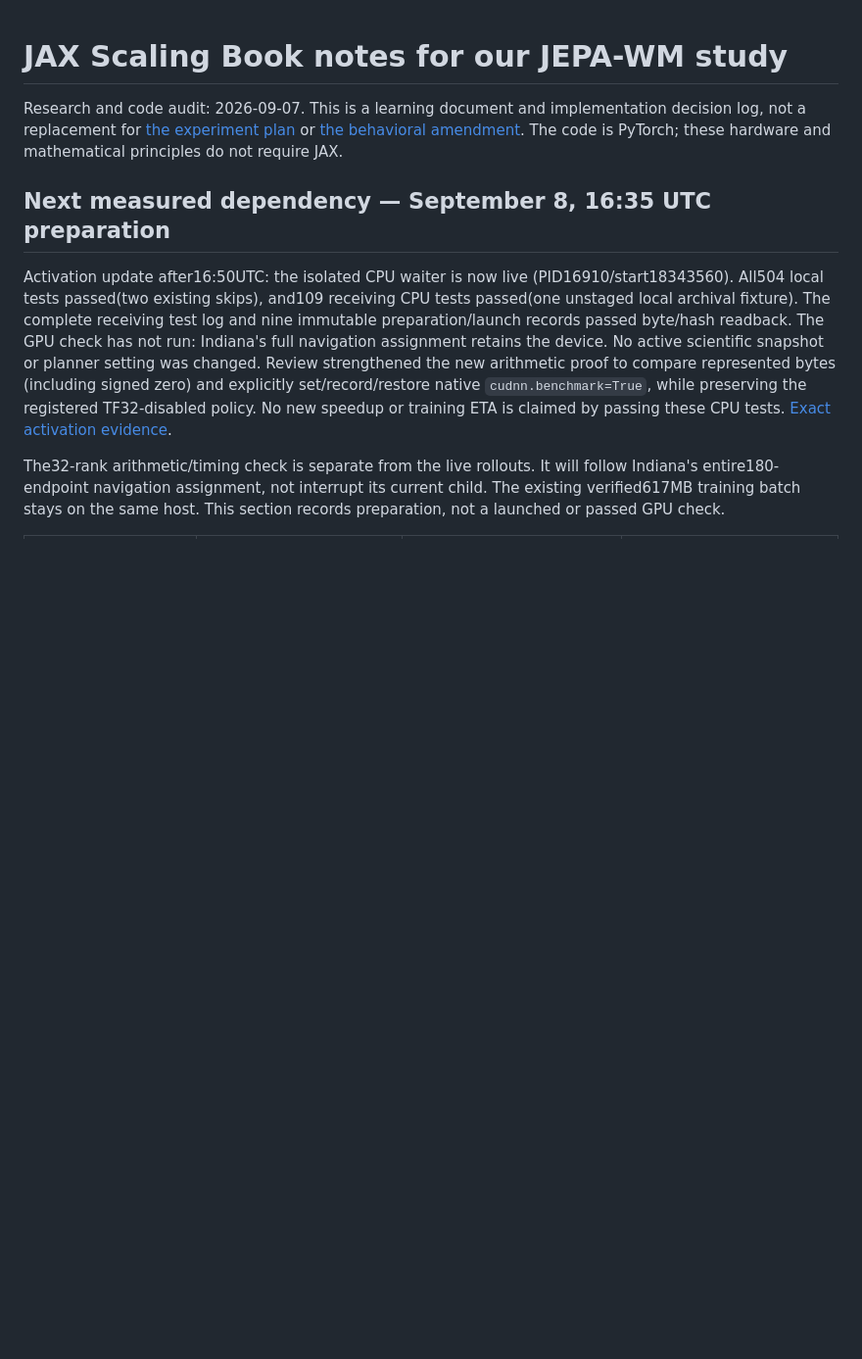
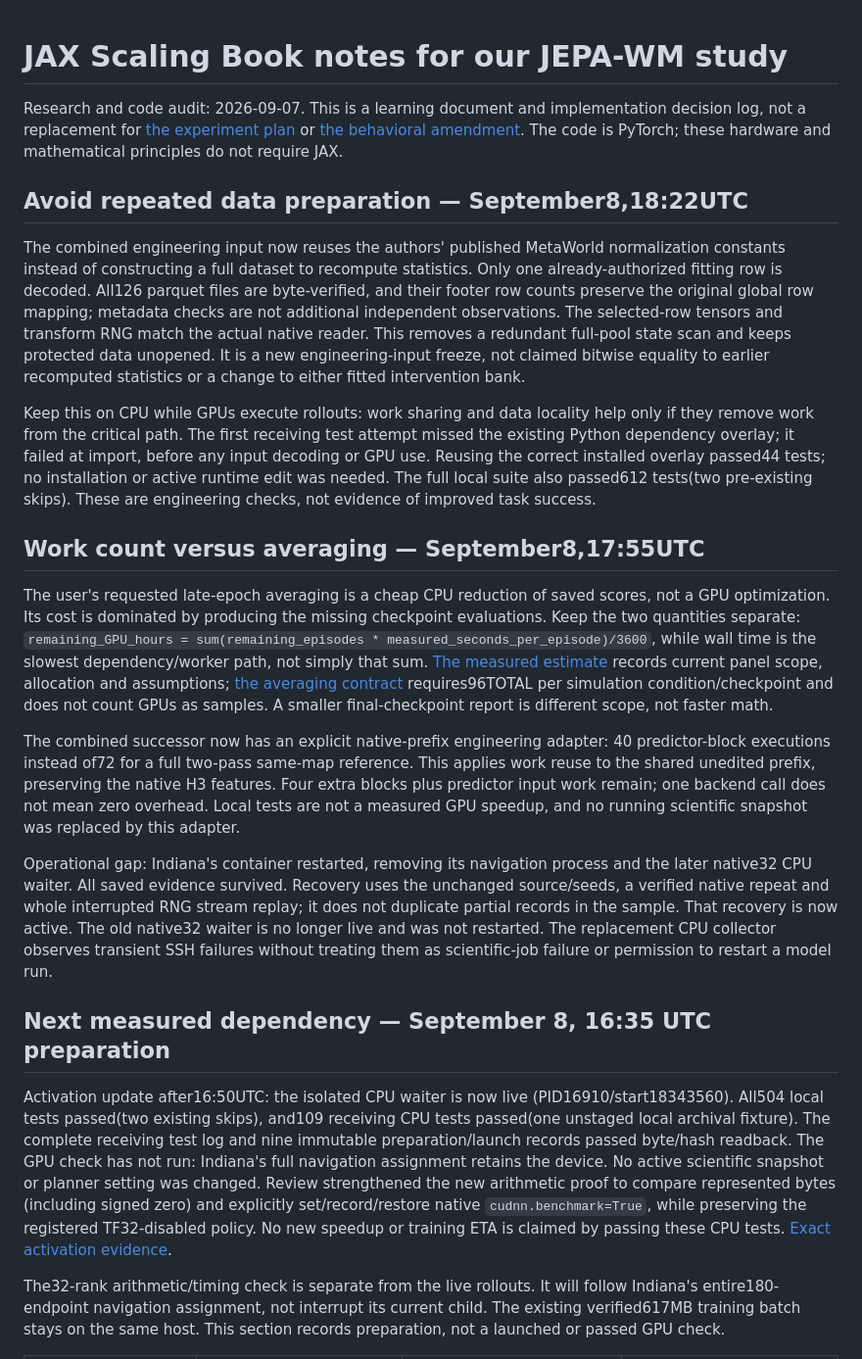
Before and after one commit to stevenybuilder/jepa_steering, a Markdown page: jax_scaling_notes.md, the part around the change. Shown at 98% size. GitHub-like rendering; blank space fills up the shorter version.

```diff
--- a/jax_scaling_notes.md
+++ b/jax_scaling_notes.md
@@ -4,6 +4,53 @@ Research and code audit: 2026-09-07. This is a learning document and implementat
 decision log, not a replacement for [the experiment plan](docs/EXPERIMENT_PLAN.md)
 or [the behavioral amendment](docs/BEHAVIORAL_EVALUATION_AMENDMENT.md).
 The code is PyTorch; these hardware and mathematical principles do not require JAX.
+
+## Avoid repeated data preparation — September8,18:22UTC
+
+The combined engineering input now reuses the authors' published MetaWorld
+normalization constants instead of constructing a full dataset to recompute
+statistics. Only one already-authorized fitting row is decoded. All126 parquet
+files are byte-verified, and their footer row counts preserve the original global
+row mapping; metadata checks are not additional independent observations.
+The selected-row tensors and transform RNG match the actual native reader.
+This removes a redundant full-pool state scan and keeps protected data unopened.
+It is a new engineering-input freeze, not claimed bitwise equality to earlier
+recomputed statistics or a change to either fitted intervention bank.
+
+Keep this on CPU while GPUs execute rollouts: work sharing and data locality
+help only if they remove work from the critical path. The first receiving test
+attempt missed the existing Python dependency overlay; it failed at import,
+before any input decoding or GPU use. Reusing the correct installed overlay
+passed44 tests; no installation or active runtime edit was needed. The full
+local suite also passed612 tests(two pre-existing skips). These are engineering
+checks, not evidence of improved task success.
+
+## Work count versus averaging — September8,17:55UTC
+
+The user's requested late-epoch averaging is a cheap CPU reduction of saved
+scores, not a GPU optimization. Its cost is dominated by producing the missing
+checkpoint evaluations. Keep the two quantities separate:
+`remaining_GPU_hours = sum(remaining_episodes * measured_seconds_per_episode)/3600`,
+while wall time is the slowest dependency/worker path, not simply that sum.
+[The measured estimate](reports/ETA_COST_20260908.md) records current panel scope,
+allocation and assumptions; [the averaging contract](docs/CHECKPOINT_AGGREGATION.md)
+requires96TOTAL per simulation condition/checkpoint and does not count GPUs as
+samples. A smaller final-checkpoint report is different scope, not faster math.
+
+The combined successor now has an explicit native-prefix engineering adapter:
+40 predictor-block executions instead of72 for a full two-pass same-map reference.
+This applies work reuse to the shared unedited prefix, preserving the native H3
+features. Four extra blocks plus predictor input work remain; one backend call
+does not mean zero overhead. Local tests are not a measured GPU speedup, and no
+running scientific snapshot was replaced by this adapter.
+
+Operational gap: Indiana's container restarted, removing its navigation process
+and the later native32 CPU waiter. All saved evidence survived. Recovery uses
+the unchanged source/seeds, a verified native repeat and whole interrupted RNG
+stream replay; it does not duplicate partial records in the sample. That recovery
+is now active. The old native32 waiter is no longer live and was not restarted.
+The replacement CPU collector observes transient SSH failures without treating
+them as scientific-job failure or permission to restart a model run.
 
 ## Next measured dependency — September 8, 16:35 UTC preparation
 
```
Also changed, not shown: reports/ETA_COST_20260908.md (added, +100 -0 lines).
